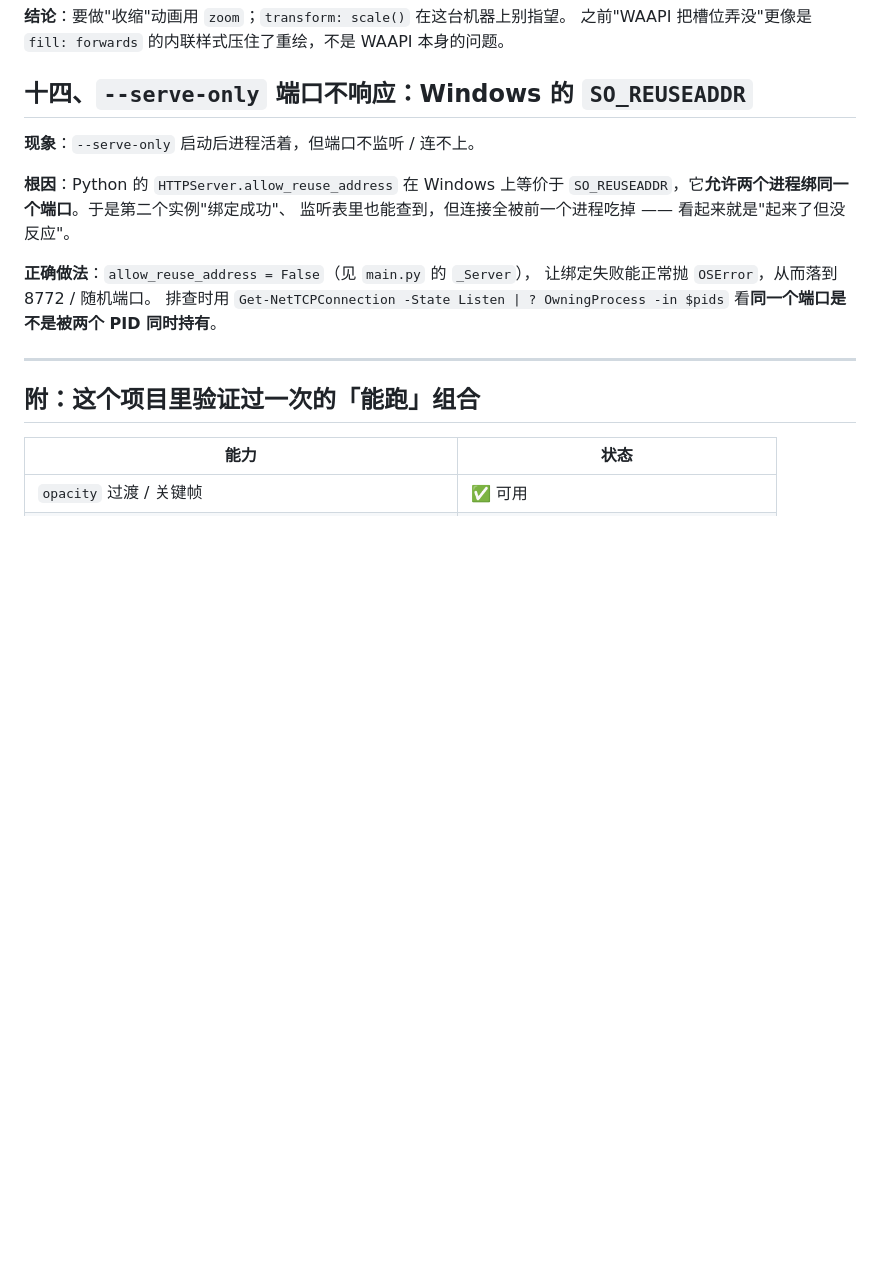
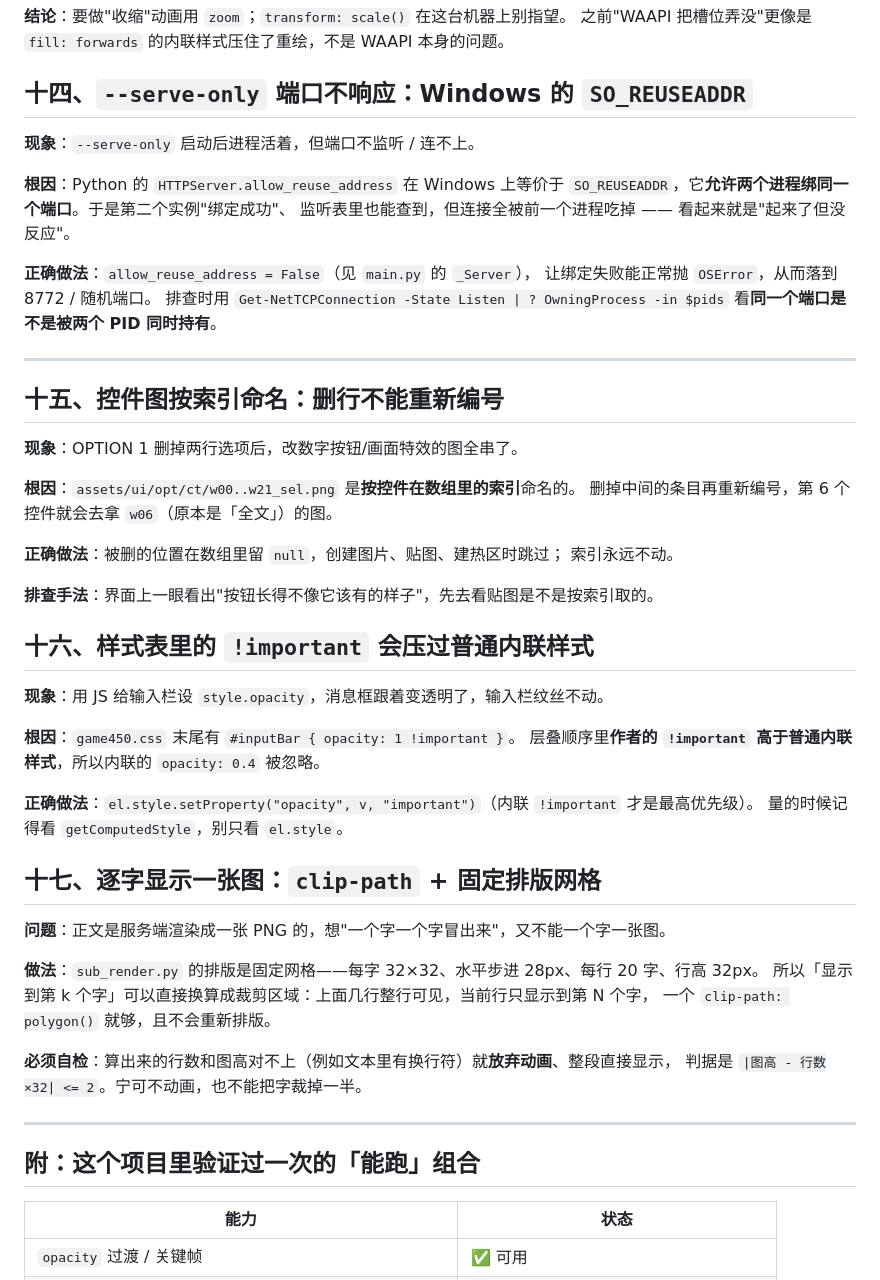
Before and after one commit to yiyusen1229-eng/WA2-Kazusa-Bot, a Markdown page: other/docs/重要参考_踩坑记录.md, the part around the change. Drawn GitHub-style; blank space fills up the shorter version.

```diff
--- a/other/docs/重要参考_踩坑记录.md
+++ b/other/docs/重要参考_踩坑记录.md
@@ -270,6 +270,7 @@ window.fadeInScreen = function (el, ms) { ... };
 
 ## 十四、`--serve-only` 端口不响应：Windows 的 `SO_REUSEADDR`
 
+
 **现象**：`--serve-only` 启动后进程活着，但端口不监听 / 连不上。
 
 **根因**：Python 的 `HTTPServer.allow_reuse_address` 在 Windows 上等价于
@@ -282,7 +283,43 @@ window.fadeInScreen = function (el, ms) { ... };
 
 ---
 
+## 十五、控件图按索引命名：删行不能重新编号
+
+**现象**：OPTION 1 删掉两行选项后，改数字按钮/画面特效的图全串了。
+
+**根因**：`assets/ui/opt/ct/w00..w21_sel.png` 是**按控件在数组里的索引**命名的。
+删掉中间的条目再重新编号，第 6 个控件就会去拿 `w06`（原本是「全文」）的图。
+
+**正确做法**：被删的位置在数组里留 `null`，创建图片、贴图、建热区时跳过；
+索引永远不动。
+
+**排查手法**：界面上一眼看出"按钮长得不像它该有的样子"，先去看贴图是不是按索引取的。
+
+## 十六、样式表里的 `!important` 会压过普通内联样式
+
+**现象**：用 JS 给输入栏设 `style.opacity`，消息框跟着变透明了，输入栏纹丝不动。
+
+**根因**：`game450.css` 末尾有 `#inputBar { opacity: 1 !important }`。
+层叠顺序里**作者的 `!important` 高于普通内联样式**，所以内联的 `opacity: 0.4` 被忽略。
+
+**正确做法**：`el.style.setProperty("opacity", v, "important")`（内联 `!important` 才是最高优先级）。
+量的时候记得看 `getComputedStyle`，别只看 `el.style`。
+
+## 十七、逐字显示一张图：`clip-path` + 固定排版网格
+
+**问题**：正文是服务端渲染成一张 PNG 的，想"一个字一个字冒出来"，又不能一个字一张图。
+
+**做法**：`sub_render.py` 的排版是固定网格——每字 32×32、水平步进 28px、每行 20 字、行高 32px。
+所以「显示到第 k 个字」可以直接换算成裁剪区域：上面几行整行可见，当前行只显示到第 N 个字，
+一个 `clip-path: polygon()` 就够，且不会重新排版。
+
+**必须自检**：算出来的行数和图高对不上（例如文本里有换行符）就**放弃动画**、整段直接显示，
+判据是 `|图高 - 行数×32| <= 2`。宁可不动画，也不能把字裁掉一半。
+
+---
+
 ## 附：这个项目里验证过一次的「能跑」组合
+
 
 | 能力 | 状态 |
 |---|---|
```
Also changed, not shown: other/docs/开发日志2026-11-01_17-20-00.md (added, +116 -0 lines), other/docs/新对话交接说明.md (+23 -4 lines), other/docs/img/OPTION1_修复后.jpg (added), other/docs/img/对话框40透明.jpg (added), other/docs/img/窗口OFF.jpg (added), 5 other files.
